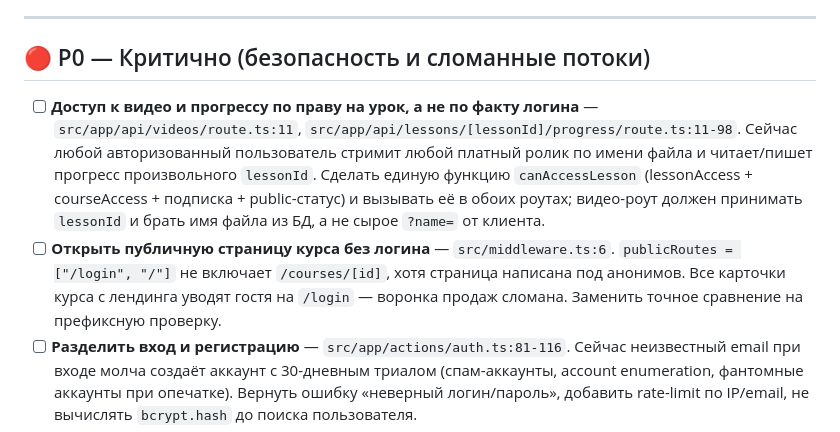
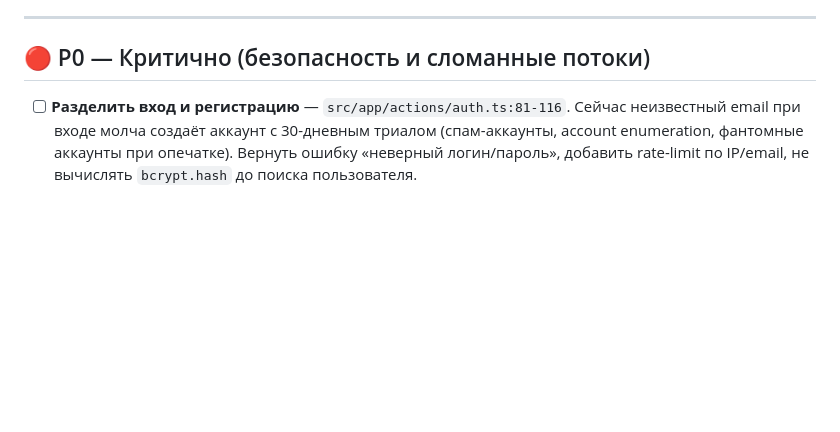
Before and after one commit to Vbif322/education-portal, a Markdown page: TODO.md, the part around the change. Drawn GitHub-style; blank space fills up the shorter version.

Commit message:
update todo

```diff
--- a/TODO.md
+++ b/TODO.md
@@ -6,8 +6,6 @@
 
 ## 🔴 P0 — Критично (безопасность и сломанные потоки)
 
-- [ ] **Доступ к видео и прогрессу по праву на урок, а не по факту логина** — `src/app/api/videos/route.ts:11`, `src/app/api/lessons/[lessonId]/progress/route.ts:11-98`. Сейчас любой авторизованный пользователь стримит любой платный ролик по имени файла и читает/пишет прогресс произвольного `lessonId`. Сделать единую функцию `canAccessLesson` (lessonAccess + courseAccess + подписка + public-статус) и вызывать её в обоих роутах; видео-роут должен принимать `lessonId` и брать имя файла из БД, а не сырое `?name=` от клиента.
-- [ ] **Открыть публичную страницу курса без логина** — `src/middleware.ts:6`. `publicRoutes = ["/login", "/"]` не включает `/courses/[id]`, хотя страница написана под анонимов. Все карточки курса с лендинга уводят гостя на `/login` — воронка продаж сломана. Заменить точное сравнение на префиксную проверку.
 - [ ] **Разделить вход и регистрацию** — `src/app/actions/auth.ts:81-116`. Сейчас неизвестный email при входе молча создаёт аккаунт с 30-дневным триалом (спам-аккаунты, account enumeration, фантомные аккаунты при опечатке). Вернуть ошибку «неверный логин/пароль», добавить rate-limit по IP/email, не вычислять `bcrypt.hash` до поиска пользователя.
 - [ ] **Учитывать `courseAccess` в `getLesson`** — `src/app/lib/dal/lesson.dal.ts:23-52`. Выдача админом доступа к курсу не открывает ни одного урока, при этом UI курса (`src/app/(public)/courses/[id]/page.tsx:31-39`) считает доступ именно по `courseAccess` и показывает «доступ есть». Модель доступа противоречит сама себе.
 - [ ] **Удалить фейковый `mockLessonActivity` из админки** — `src/app/(lk)/dashboard/users/[id]/user-management-client.tsx:67-96,301-335`. Таблица «Активность по урокам» показывает выдуманные данные для любого пользователя. Убрать или заменить реальными данными из `videoEvents`/`usersToLessons`.
```
